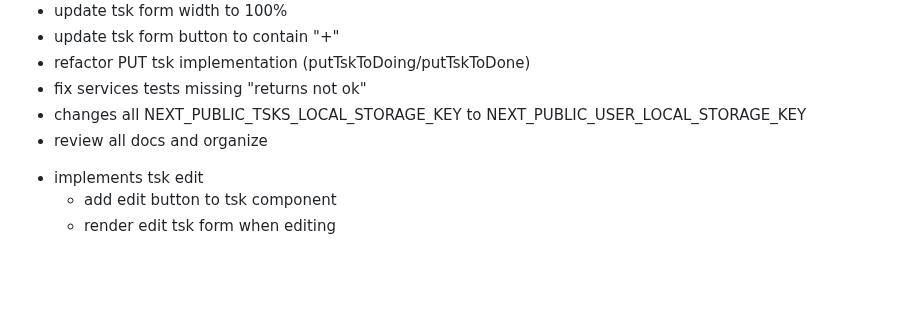
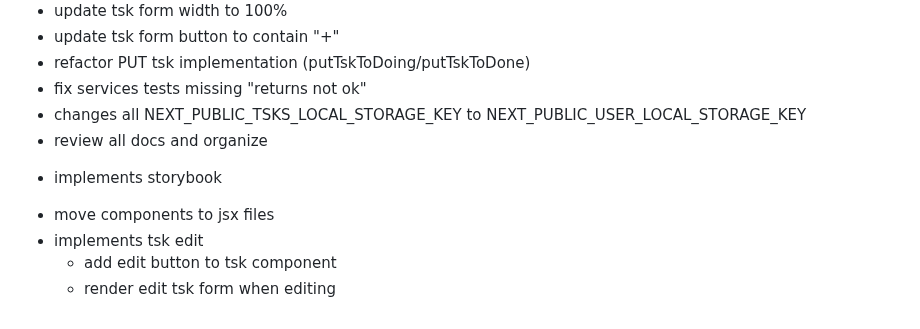
Before and after one commit to luanrv00/tsks, a Markdown page: todos.md, the part around the change. GitHub-like rendering; blank space fills up the shorter version.

```diff
--- a/todos.md
+++ b/todos.md
@@ -80,6 +80,8 @@
 * fix services tests missing "returns not ok"
 * changes all NEXT_PUBLIC_TSKS_LOCAL_STORAGE_KEY to NEXT_PUBLIC_USER_LOCAL_STORAGE_KEY
 * review all docs and organize
++ implements storybook
+- move components to jsx files
 - implements tsk edit
     - add edit button to tsk component
     - render edit tsk form when editing
```
